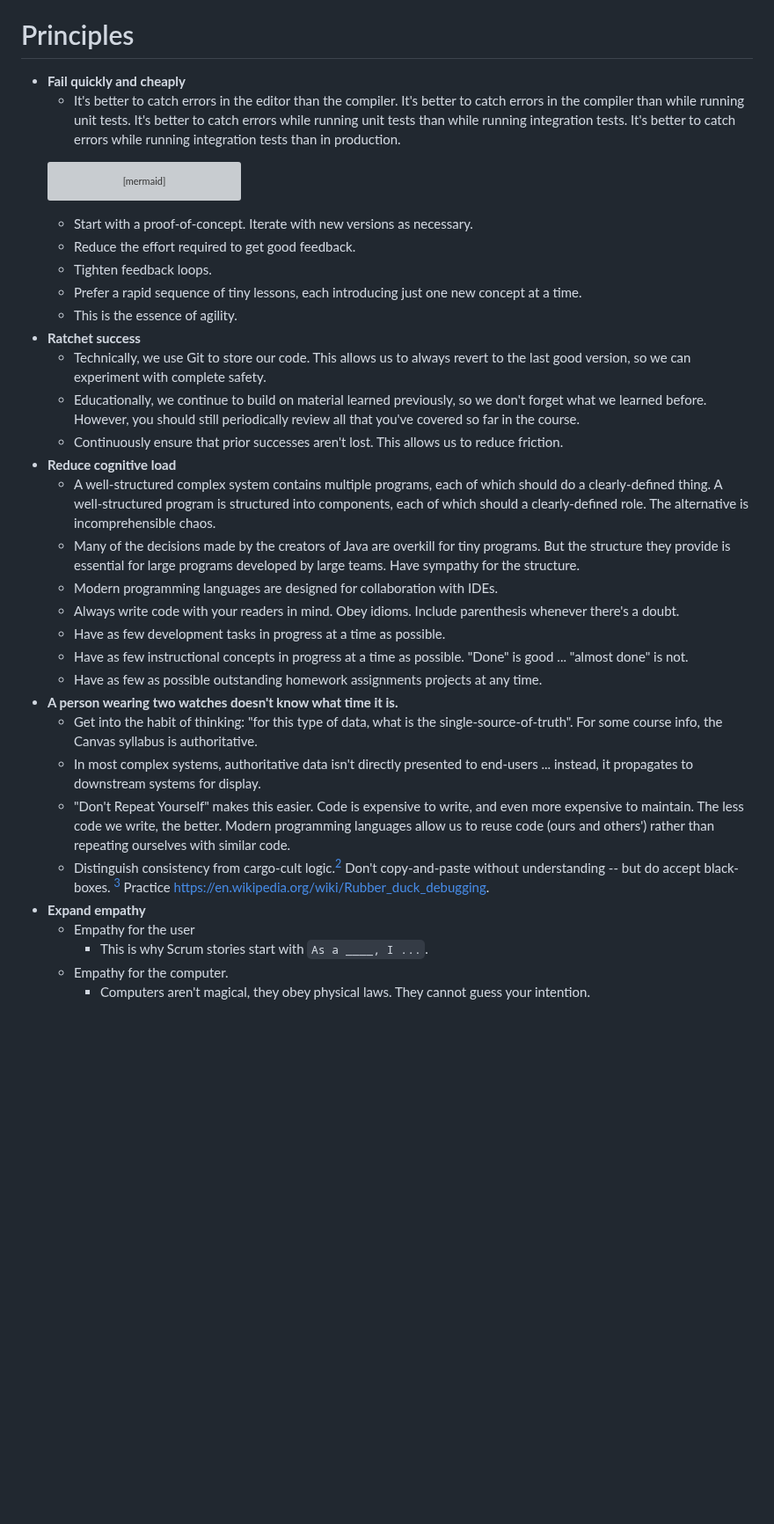
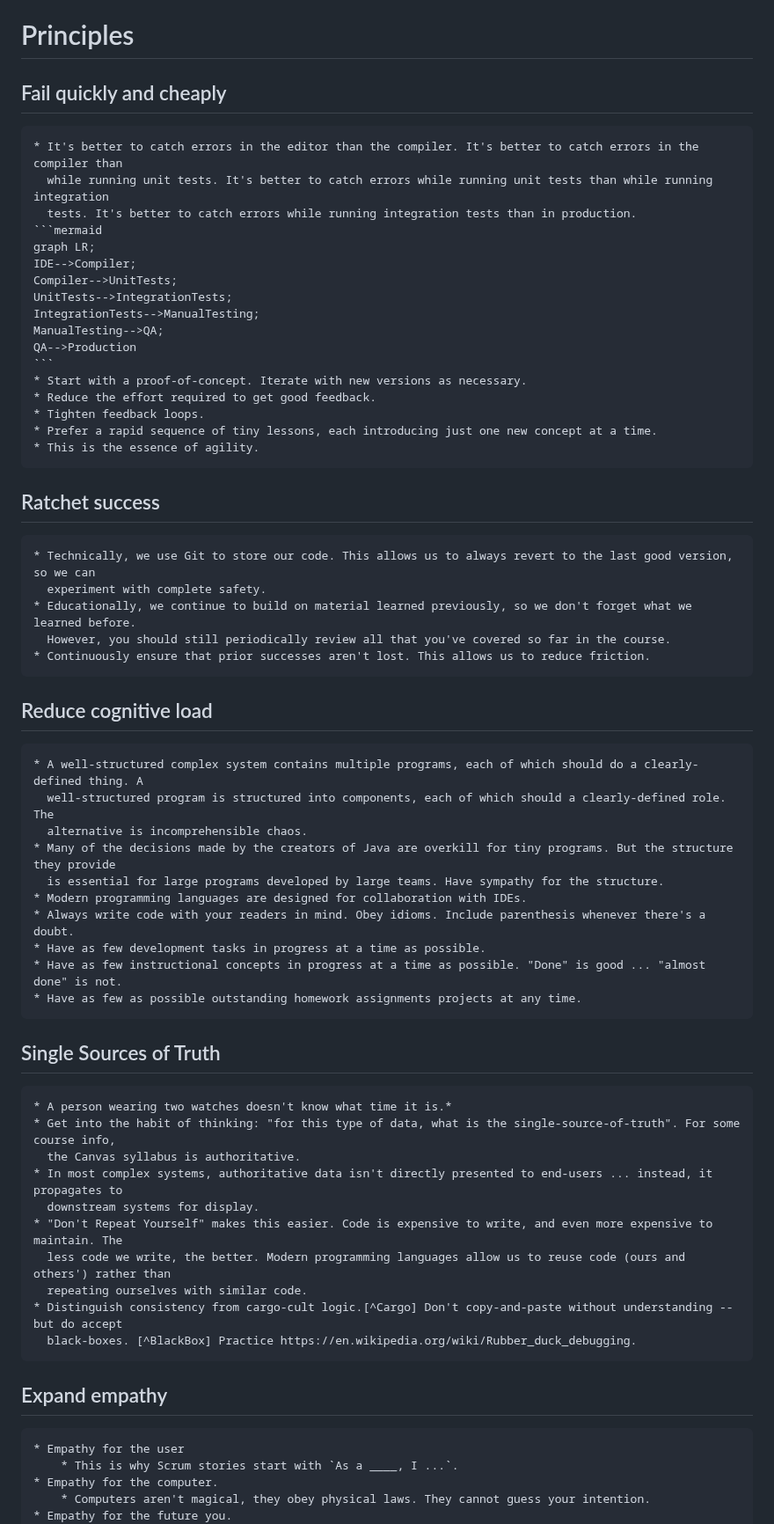
Before and after one commit to Billy-Spearman-WCCI/RaceCarExtension, a Markdown page: README.md, the part around one of its changes. Shown at 88% size. Drawn GitHub-style; blank space fills up the shorter version; grey boxes are pictures that could not be loaded.

```diff
--- a/README.md
+++ b/README.md
@@ -1601,7 +1610,8 @@ curl -X POST http://localhost:8080/process_form -d fname=John -d lname=Doe
 
 # Principles
 
-* **Fail quickly and cheaply**
+## Fail quickly and cheaply
+
     * It's better to catch errors in the editor than the compiler. It's better to catch errors in the compiler than
       while running unit tests. It's better to catch errors while running unit tests than while running integration
       tests. It's better to catch errors while running integration tests than in production.
@@ -1619,13 +1629,17 @@ curl -X POST http://localhost:8080/process_form -d fname=John -d lname=Doe
     * Tighten feedback loops.
     * Prefer a rapid sequence of tiny lessons, each introducing just one new concept at a time.
     * This is the essence of agility.
-* **Ratchet success**
+
+## Ratchet success
+
     * Technically, we use Git to store our code. This allows us to always revert to the last good version, so we can
       experiment with complete safety.
     * Educationally, we continue to build on material learned previously, so we don't forget what we learned before.
       However, you should still periodically review all that you've covered so far in the course.
     * Continuously ensure that prior successes aren't lost. This allows us to reduce friction.
-* **Reduce cognitive load**
+
+## Reduce cognitive load
+
     * A well-structured complex system contains multiple programs, each of which should do a clearly-defined thing. A
       well-structured program is structured into components, each of which should a clearly-defined role. The
       alternative is incomprehensible chaos.
@@ -1636,7 +1650,10 @@ curl -X POST http://localhost:8080/process_form -d fname=John -d lname=Doe
     * Have as few development tasks in progress at a time as possible.
     * Have as few instructional concepts in progress at a time as possible. "Done" is good ... "almost done" is not.
     * Have as few as possible outstanding homework assignments projects at any time.
-* **A person wearing two watches doesn't know what time it is.**
+
+## Single Sources of Truth
+
+    * A person wearing two watches doesn't know what time it is.*
     * Get into the habit of thinking: "for this type of data, what is the single-source-of-truth". For some course info,
       the Canvas syllabus is authoritative.
     * In most complex systems, authoritative data isn't directly presented to end-users ... instead, it propagates to
@@ -1646,7 +1663,9 @@ curl -X POST http://localhost:8080/process_form -d fname=John -d lname=Doe
       repeating ourselves with similar code.
     * Distinguish consistency from cargo-cult logic.[^Cargo] Don't copy-and-paste without understanding -- but do accept
       black-boxes. [^BlackBox] Practice https://en.wikipedia.org/wiki/Rubber_duck_debugging.
-* **Expand empathy**
+
+## Expand empathy
+
     * Empathy for the user
         * This is why Scrum stories start with `As a ____, I ...`.
     * Empathy for the computer.
```
Also changed, not shown: other parts of README.md (+15 -2 lines).
